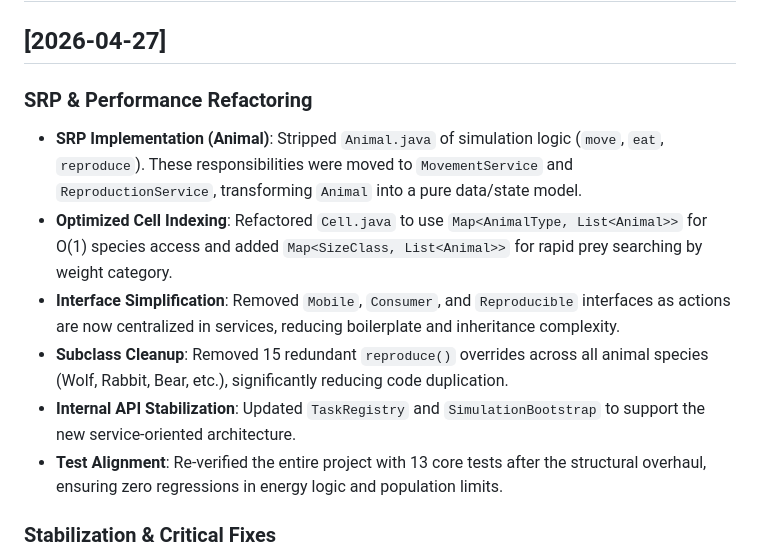
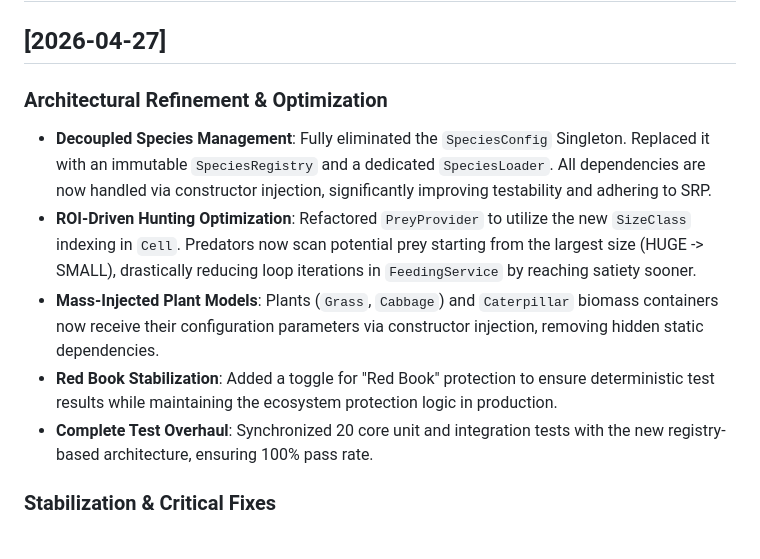
Before and after one commit to ursusandwolf/alex.kov.island, a Markdown page: CHANGELOG.md, the part around the change. Rendered like a GitHub page.

Commit message:
docs: update changelog for architectural refinement

```diff
--- a/CHANGELOG.md
+++ b/CHANGELOG.md
@@ -1,13 +1,12 @@
 # Changelog
 
 ## [2026-04-27]
-### SRP & Performance Refactoring
-- **SRP Implementation (Animal)**: Stripped `Animal.java` of simulation logic (`move`, `eat`, `reproduce`). These responsibilities were moved to `MovementService` and `ReproductionService`, transforming `Animal` into a pure data/state model.
-- **Optimized Cell Indexing**: Refactored `Cell.java` to use `Map<AnimalType, List<Animal>>` for O(1) species access and added `Map<SizeClass, List<Animal>>` for rapid prey searching by weight category.
-- **Interface Simplification**: Removed `Mobile`, `Consumer`, and `Reproducible` interfaces as actions are now centralized in services, reducing boilerplate and inheritance complexity.
-- **Subclass Cleanup**: Removed 15 redundant `reproduce()` overrides across all animal species (Wolf, Rabbit, Bear, etc.), significantly reducing code duplication.
-- **Internal API Stabilization**: Updated `TaskRegistry` and `SimulationBootstrap` to support the new service-oriented architecture.
-- **Test Alignment**: Re-verified the entire project with 13 core tests after the structural overhaul, ensuring zero regressions in energy logic and population limits.
+### Architectural Refinement & Optimization
+- **Decoupled Species Management**: Fully eliminated the `SpeciesConfig` Singleton. Replaced it with an immutable `SpeciesRegistry` and a dedicated `SpeciesLoader`. All dependencies are now handled via constructor injection, significantly improving testability and adhering to SRP.
+- **ROI-Driven Hunting Optimization**: Refactored `PreyProvider` to utilize the new `SizeClass` indexing in `Cell`. Predators now scan potential prey starting from the largest size (HUGE -> SMALL), drastically reducing loop iterations in `FeedingService` by reaching satiety sooner.
+- **Mass-Injected Plant Models**: Plants (`Grass`, `Cabbage`) and `Caterpillar` biomass containers now receive their configuration parameters via constructor injection, removing hidden static dependencies.
+- **Red Book Stabilization**: Added a toggle for "Red Book" protection to ensure deterministic test results while maintaining the ecosystem protection logic in production.
+- **Complete Test Overhaul**: Synchronized 20 core unit and integration tests with the new registry-based architecture, ensuring 100% pass rate.
 
 ### Stabilization & Critical Fixes
 - **Race Condition Resolution**: Fixed a critical bug in `FeedingService` where multiple predators could consume the same prey. Implemented atomic check-and-consume logic using synchronized cell locking.
```
